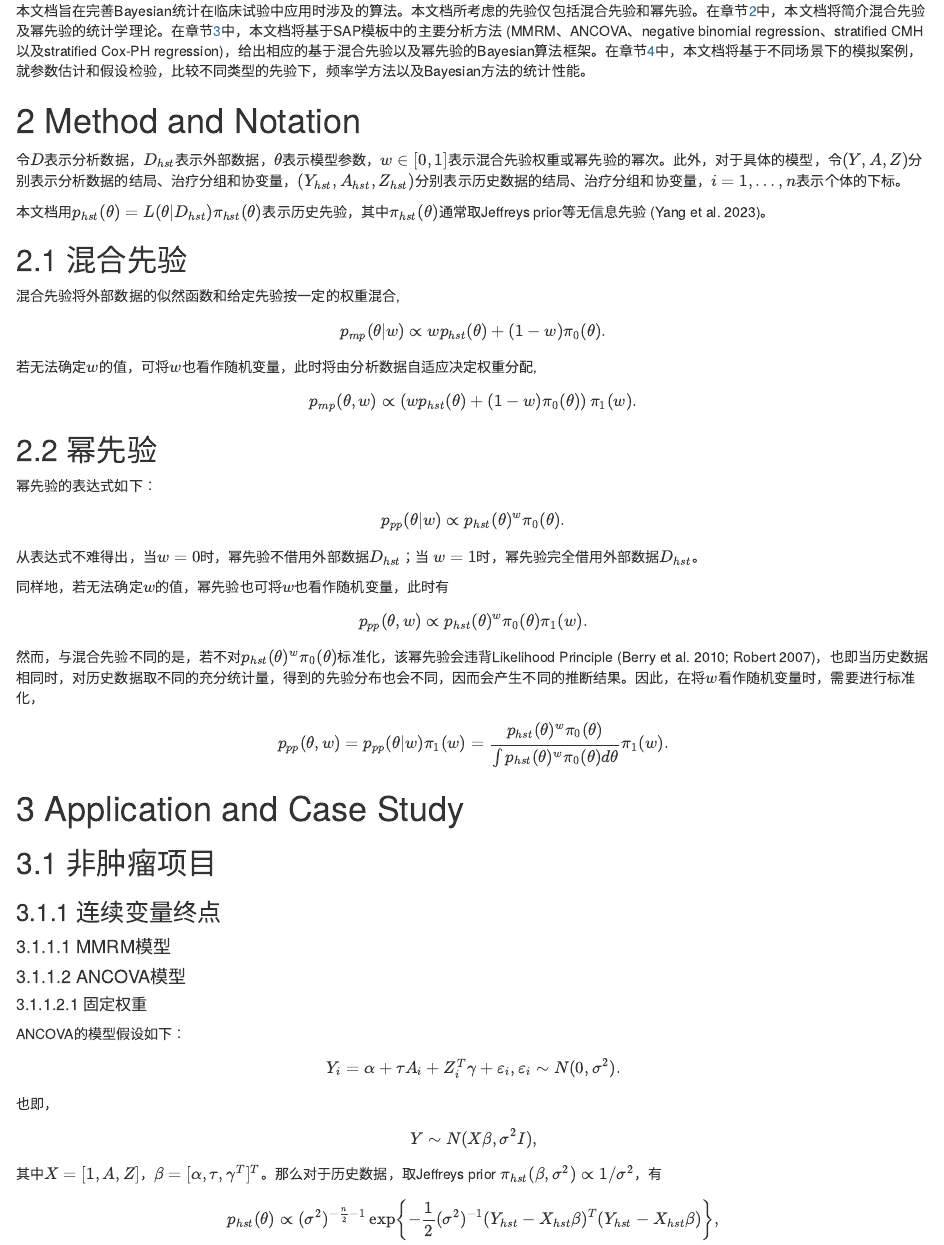
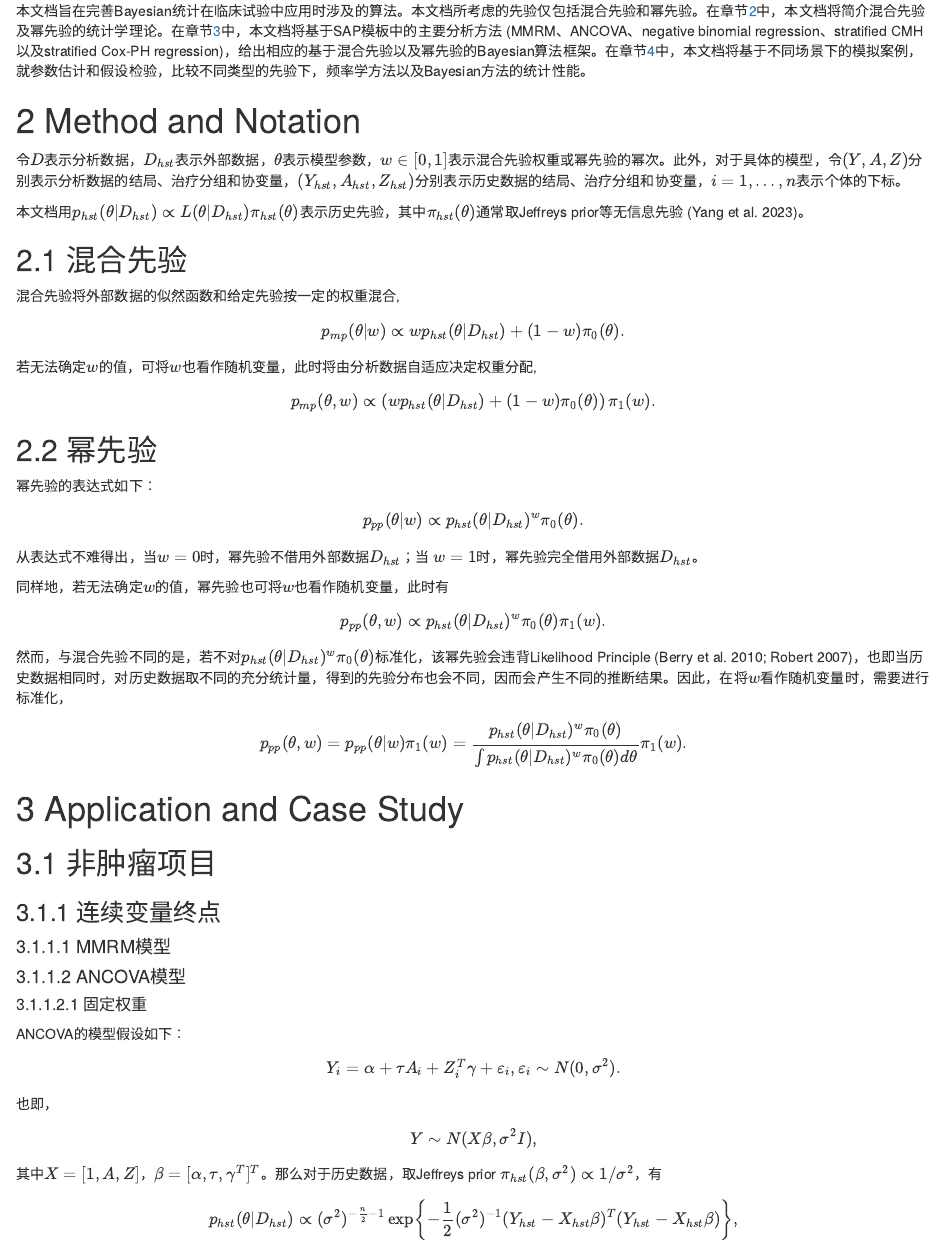
Before and after one commit to YuquanW/RBayesAlgorithm, an R Markdown document (main.Rmd): the page in a window 1100 px wide, from 70 px down. The pictures show the output file main.html that the author committed with the source, opened offline.

Commit message:
General update

```diff
--- a/main.Rmd
+++ b/main.Rmd
@@ -17,25 +17,25 @@ knitr::opts_chunk$set(echo = TRUE)
 
 令$D$表示分析数据，$D_{hst}$表示外部数据，$\theta$表示模型参数，$w\in [0, 1]$表示混合先验权重或幂先验的幂次。此外，对于具体的模型，令$(Y, A, Z)$分别表示分析数据的结局、治疗分组和协变量，$(Y_{hst}, A_{hst}, Z_{hst})$分别表示历史数据的结局、治疗分组和协变量，$i=1,\dots,n$表示个体的下标。
 
-本文档用$p_{hst}(\theta)=L(\theta|D_{hst})\pi_{hst}(\theta)$表示历史先验，其中$\pi_{hst}(\theta)$通常取Jeffreys prior等无信息先验 [@Yang2023]。
+本文档用$p_{hst}(\theta|D_{hst})\propto L(\theta|D_{hst})\pi_{hst}(\theta)$表示历史先验，其中$\pi_{hst}(\theta)$通常取Jeffreys prior等无信息先验 [@Yang2023]。
 
 ## 混合先验
 
 混合先验将外部数据的似然函数和给定先验按一定的权重混合,
-$$p_{mp}(\theta|w) \propto wp_{hst}(\theta)+(1-w)\pi_0(\theta).$$
+$$p_{mp}(\theta|w) \propto wp_{hst}(\theta|D_{hst})+(1-w)\pi_0(\theta).$$
 若无法确定$w$的值，可将$w$也看作随机变量，此时将由分析数据自适应决定权重分配,
-$$p_{mp}(\theta,w)\propto\left(wp_{hst}(\theta)+(1-w)\pi_0(\theta)\right)\pi_1(w).$$
+$$p_{mp}(\theta,w)\propto\left(wp_{hst}(\theta|D_{hst})+(1-w)\pi_0(\theta)\right)\pi_1(w).$$
 
 ## 幂先验
 
 幂先验的表达式如下：
-$$p_{pp}(\theta|w) \propto p_{hst}(\theta)^w\pi_0(\theta).$$
+$$p_{pp}(\theta|w) \propto p_{hst}(\theta|D_{hst})^w\pi_0(\theta).$$
 从表达式不难得出，当$w=0$时，幂先验不借用外部数据$D_{hst}$；当 $w=1$时，幂先验完全借用外部数据$D_{hst}$。
 
 同样地，若无法确定$w$的值，幂先验也可将$w$也看作随机变量，此时有
-$$p_{pp}(\theta,w)\propto p_{hst}(\theta)^w\pi_0(\theta)\pi_1(w).$$
-然而，与混合先验不同的是，若不对$p_{hst}(\theta)^w\pi_0(\theta)$标准化，该幂先验会违背Likelihood Principle [@Berry2010; @Robert2007]，也即当历史数据相同时，对历史数据取不同的充分统计量，得到的先验分布也会不同，因而会产生不同的推断结果。因此，在将$w$看作随机变量时，需要进行标准化，
-$$p_{pp}(\theta,w)=p_{pp}(\theta|w)\pi_1(w)=\frac{p_{hst}(\theta)^w\pi_0(\theta)}{\int p_{hst}(\theta)^w\pi_0(\theta)d\theta}\pi_1(w).$$
+$$p_{pp}(\theta,w)\propto p_{hst}(\theta|D_{hst})^w\pi_0(\theta)\pi_1(w).$$
+然而，与混合先验不同的是，若不对$p_{hst}(\theta|D_{hst})^w\pi_0(\theta)$标准化，该幂先验会违背Likelihood Principle [@Berry2010; @Robert2007]，也即当历史数据相同时，对历史数据取不同的充分统计量，得到的先验分布也会不同，因而会产生不同的推断结果。因此，在将$w$看作随机变量时，需要进行标准化，
+$$p_{pp}(\theta,w)=p_{pp}(\theta|w)\pi_1(w)=\frac{p_{hst}(\theta|D_{hst})^w\pi_0(\theta)}{\int p_{hst}(\theta|D_{hst})^w\pi_0(\theta)d\theta}\pi_1(w).$$
 
 # Application and Case Study {#sec3}
 
@@ -54,7 +54,7 @@ $$Y_i=\alpha+\tau A_i+Z_i^T\gamma+\varepsilon_i, \varepsilon_i\sim N(0, \sigma^2
 也即，
 $$Y\sim N(X\beta, \sigma^2I),$$
 其中$X=[1, A, Z]$，$\beta = [\alpha, \tau, \gamma^T]^T$。那么对于历史数据，取Jeffreys prior $\pi_{hst}(\beta,\sigma^2)\propto 1/\sigma^2$，有
-$$p_{hst}(\theta)\propto (\sigma^2)^{-\frac{n}{2}-1}\exp\left\{-\frac{1}{2}(\sigma^2)^{-1}(Y_{hst}-X_{hst}\beta)^T(Y_{hst}-X_{hst}\beta)\right\},$$
+$$p_{hst}(\theta|D_{hst})\propto (\sigma^2)^{-\frac{n}{2}-1}\exp\left\{-\frac{1}{2}(\sigma^2)^{-1}(Y_{hst}-X_{hst}\beta)^T(Y_{hst}-X_{hst}\beta)\right\},$$
 因此，混合先验为
 $$p_{mp}(\beta,\sigma^2|w)\sim wN\left(\hat\beta_{hst},\sigma^2(X_{hst}^TX_{hst})^{-1}\right)InvGamma\left(\frac{n-p}{2},\frac{RSS_{hst}}{2}\right)+(1-w)\pi_0(\beta,\sigma^2),$$
 幂先验为 [@Ibrahim2003]
```
Also changed, not shown: main.html, main.Rmd (2 more changed lines).
